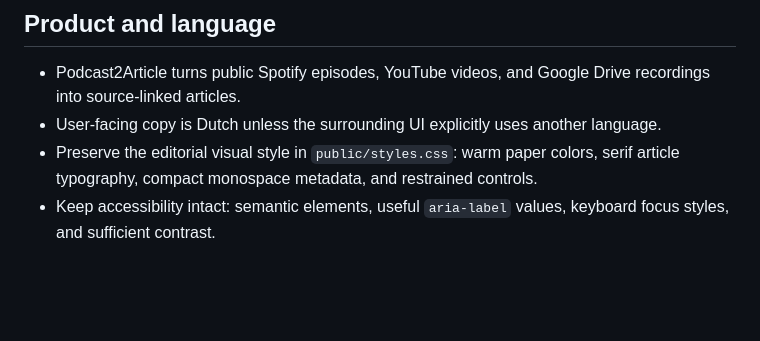
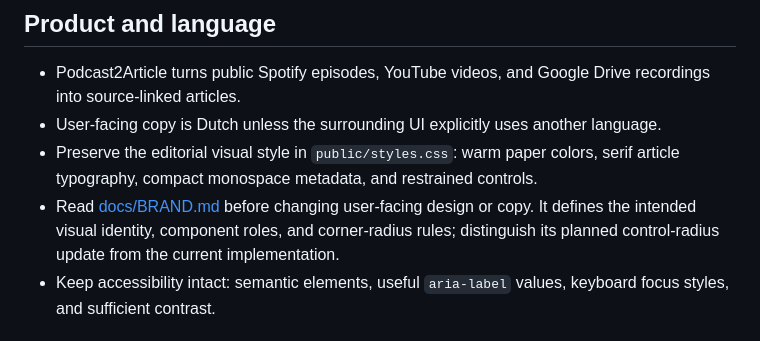
Before and after one commit to rogierslag/podcast2article, a Markdown page: AGENTS.md, the part around the change. GitHub-like rendering; blank space fills up the shorter version.

```diff
--- a/AGENTS.md
+++ b/AGENTS.md
@@ -7,6 +7,7 @@ This file applies to the entire repository.
 - Podcast2Article turns public Spotify episodes, YouTube videos, and Google Drive recordings into source-linked articles.
 - User-facing copy is Dutch unless the surrounding UI explicitly uses another language.
 - Preserve the editorial visual style in `public/styles.css`: warm paper colors, serif article typography, compact monospace metadata, and restrained controls.
+- Read [docs/BRAND.md](docs/BRAND.md) before changing user-facing design or copy. It defines the intended visual identity, component roles, and corner-radius rules; distinguish its planned control-radius update from the current implementation.
 - Keep accessibility intact: semantic elements, useful `aria-label` values, keyboard focus styles, and sufficient contrast.
 
 ## UI changes and screenshots
```
Also changed, not shown: README.md (+6 -0 lines), docs/BRAND.md (added, +116 -0 lines).
